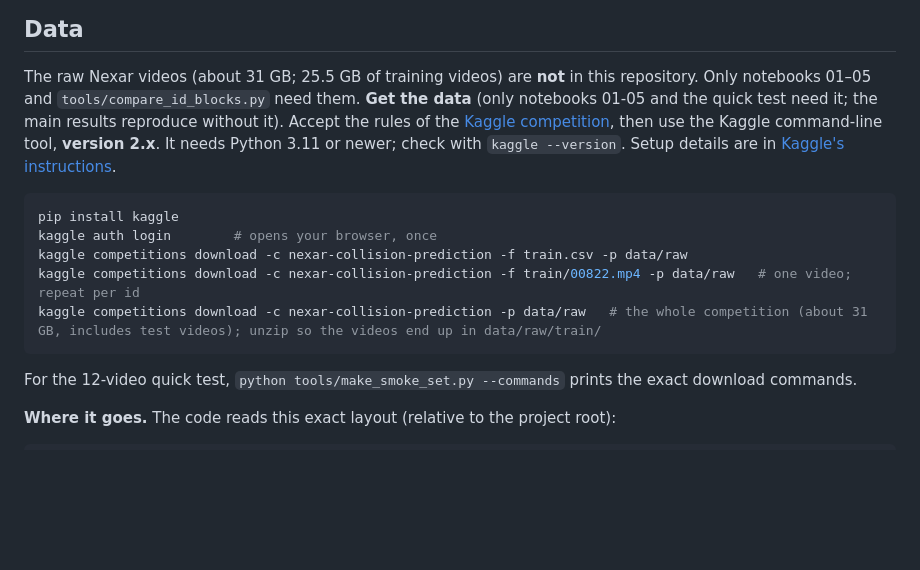
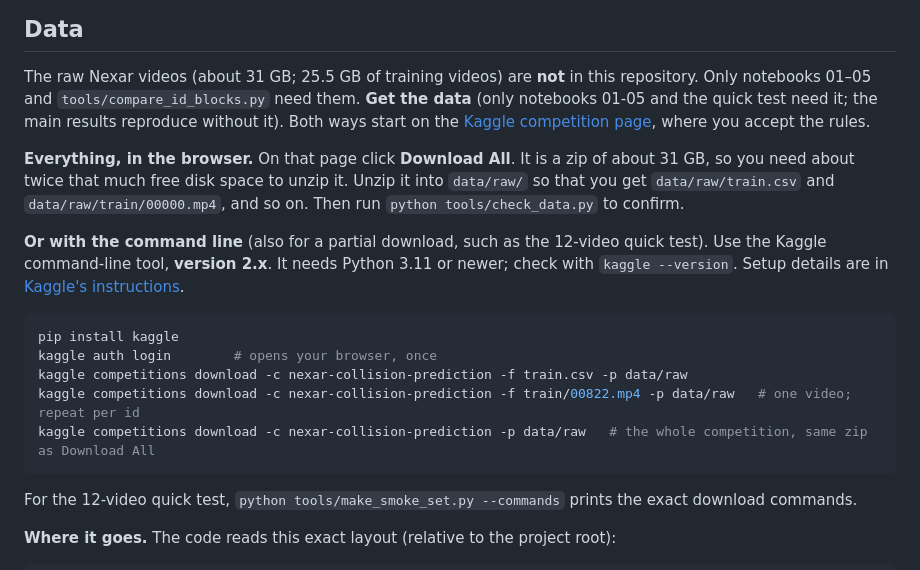
Before and after one commit to RameezAtif/nexar-collision-prediction, a Markdown page: README.md, the part around the change. Drawn GitHub-style; blank space fills up the shorter version.

Commit message:
readme: add the browser download for the full dataset

````diff
--- a/README.md
+++ b/README.md
@@ -156,14 +156,18 @@ The downloads need the Kaggle command-line tool and a login: see [Data](#data).
 ## Data
 
 The raw Nexar videos (about 31 GB; 25.5 GB of training videos) are **not** in this repository. Only notebooks 01–05 and `tools/compare_id_blocks.py` need them.
-**Get the data** (only notebooks 01-05 and the quick test need it; the main results reproduce without it). Accept the rules of the [Kaggle competition](https://www.kaggle.com/competitions/nexar-collision-prediction/data), then use the Kaggle command-line tool, **version 2.x**. It needs Python 3.11 or newer; check with `kaggle --version`. Setup details are in [Kaggle's instructions](https://github.com/Kaggle/kaggle-api/blob/main/docs/README.md).
+**Get the data** (only notebooks 01-05 and the quick test need it; the main results reproduce without it). Both ways start on the [Kaggle competition page](https://www.kaggle.com/competitions/nexar-collision-prediction/data), where you accept the rules.
+
+**Everything, in the browser.** On that page click **Download All**. It is a zip of about 31 GB, so you need about twice that much free disk space to unzip it. Unzip it into `data/raw/` so that you get `data/raw/train.csv` and `data/raw/train/00000.mp4`, and so on. Then run `python tools/check_data.py` to confirm.
+
+**Or with the command line** (also for a partial download, such as the 12-video quick test). Use the Kaggle command-line tool, **version 2.x**. It needs Python 3.11 or newer; check with `kaggle --version`. Setup details are in [Kaggle's instructions](https://github.com/Kaggle/kaggle-api/blob/main/docs/README.md).
 
 ```bash
 pip install kaggle
 kaggle auth login        # opens your browser, once
 kaggle competitions download -c nexar-collision-prediction -f train.csv -p data/raw
 kaggle competitions download -c nexar-collision-prediction -f train/00822.mp4 -p data/raw   # one video; repeat per id
-kaggle competitions download -c nexar-collision-prediction -p data/raw   # the whole competition (about 31 GB, includes test videos); unzip so the videos end up in data/raw/train/
+kaggle competitions download -c nexar-collision-prediction -p data/raw   # the whole competition, same zip as Download All
 ```
 
 For the 12-video quick test, `python tools/make_smoke_set.py --commands` prints the exact download commands.
````
